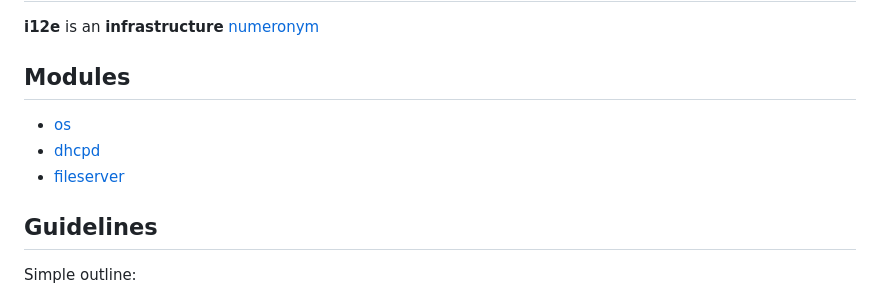
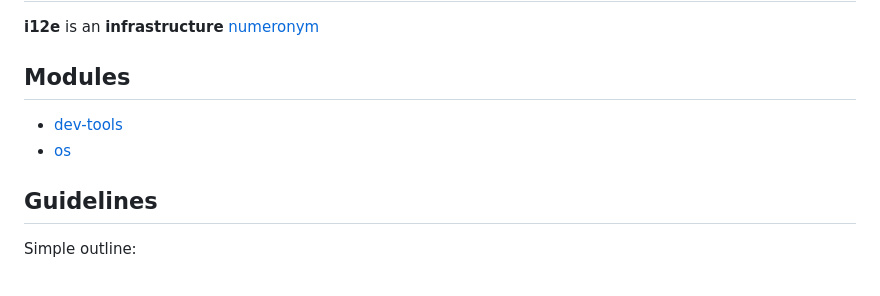
Before and after one commit to sfmunoz/i12e, a Markdown page: README.md, the part around the change. Rendered like a GitHub page.

Commit message:
README.md: 'dhcpd/README.md' and 'fileserver/README.md' links replaced by 'dev-tools/README.md' link

```diff
--- a/README.md
+++ b/README.md
@@ -4,9 +4,8 @@
 
 ## Modules
 
+- [dev-tools](dev-tools/README.md)
 - [os](os/README.md)
-- [dhcpd](dhcpd/README.md)
-- [fileserver](fileserver/README.md)
 
 ## Guidelines
 
```
